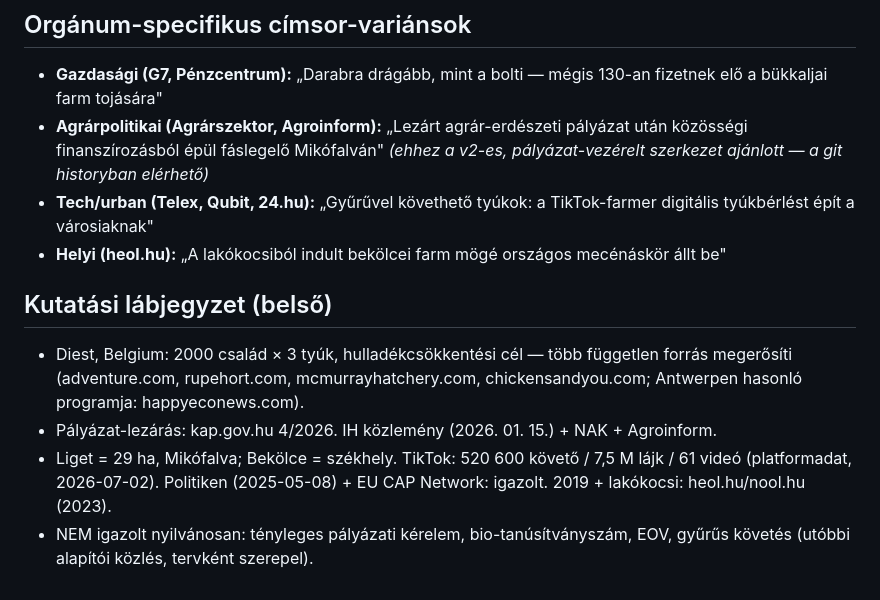
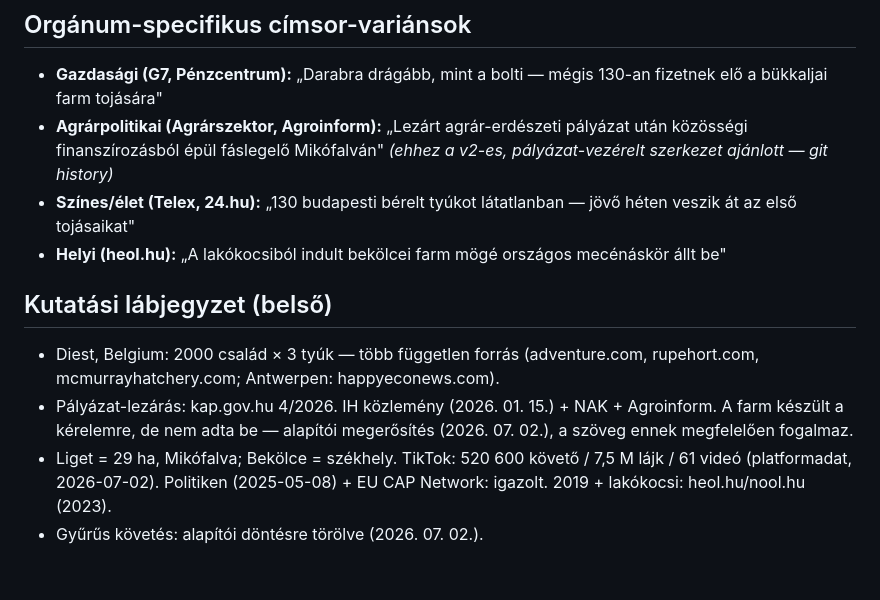
Before and after one commit to Remeny-Farm/cegeknek.remeny.farm, a Markdown page: docs/pr/13-b2c-sajtokozlemeny-kesz.md, the part around one of its changes. Rendered like a GitHub page.

```diff
--- a/docs/pr/13-b2c-sajtokozlemeny-kesz.md
+++ b/docs/pr/13-b2c-sajtokozlemeny-kesz.md
@@ -63,13 +54,13 @@ A program először Budapesten érhető el; tyúkot bérelni magánszemélyként
 ## Orgánum-specifikus címsor-variánsok
 
 - **Gazdasági (G7, Pénzcentrum):** „Darabra drágább, mint a bolti — mégis 130-an fizetnek elő a bükkaljai farm tojására"
-- **Agrárpolitikai (Agrárszektor, Agroinform):** „Lezárt agrár-erdészeti pályázat után közösségi finanszírozásból épül fáslegelő Mikófalván" *(ehhez a v2-es, pályázat-vezérelt szerkezet ajánlott — a git historyban elérhető)*
-- **Tech/urban (Telex, Qubit, 24.hu):** „Gyűrűvel követhető tyúkok: a TikTok-farmer digitális tyúkbérlést épít a városiaknak"
+- **Agrárpolitikai (Agrárszektor, Agroinform):** „Lezárt agrár-erdészeti pályázat után közösségi finanszírozásból épül fáslegelő Mikófalván" *(ehhez a v2-es, pályázat-vezérelt szerkezet ajánlott — git history)*
+- **Színes/élet (Telex, 24.hu):** „130 budapesti bérelt tyúkot látatlanban — jövő héten veszik át az első tojásaikat"
 - **Helyi (heol.hu):** „A lakókocsiból indult bekölcei farm mögé országos mecénáskör állt be"
 
 ## Kutatási lábjegyzet (belső)
 
-- Diest, Belgium: 2000 család × 3 tyúk, hulladékcsökkentési cél — több független forrás megerősíti (adventure.com, rupehort.com, mcmurrayhatchery.com, chickensandyou.com; Antwerpen hasonló programja: happyeconews.com).
-- Pályázat-lezárás: kap.gov.hu 4/2026. IH közlemény (2026. 01. 15.) + NAK + Agroinform.
+- Diest, Belgium: 2000 család × 3 tyúk — több független forrás (adventure.com, rupehort.com, mcmurrayhatchery.com; Antwerpen: happyeconews.com).
+- Pályázat-lezárás: kap.gov.hu 4/2026. IH közlemény (2026. 01. 15.) + NAK + Agroinform. A farm készült a kérelemre, de nem adta be — alapítói megerősítés (2026. 07. 02.), a szöveg ennek megfelelően fogalmaz.
 - Liget = 29 ha, Mikófalva; Bekölce = székhely. TikTok: 520 600 követő / 7,5 M lájk / 61 videó (platformadat, 2026-07-02). Politiken (2025-05-08) + EU CAP Network: igazolt. 2019 + lakókocsi: heol.hu/nool.hu (2023).
-- NEM igazolt nyilvánosan: tényleges pályázati kérelem, bio-tanúsítványszám, EOV, gyűrűs követés (utóbbi alapítói közlés, tervként szerepel).
+- Gyűrűs követés: alapítói döntésre törölve (2026. 07. 02.).
```
Also changed, not shown: other parts of docs/pr/13-b2c-sajtokozlemeny-kesz.md (+10 -19 lines).
